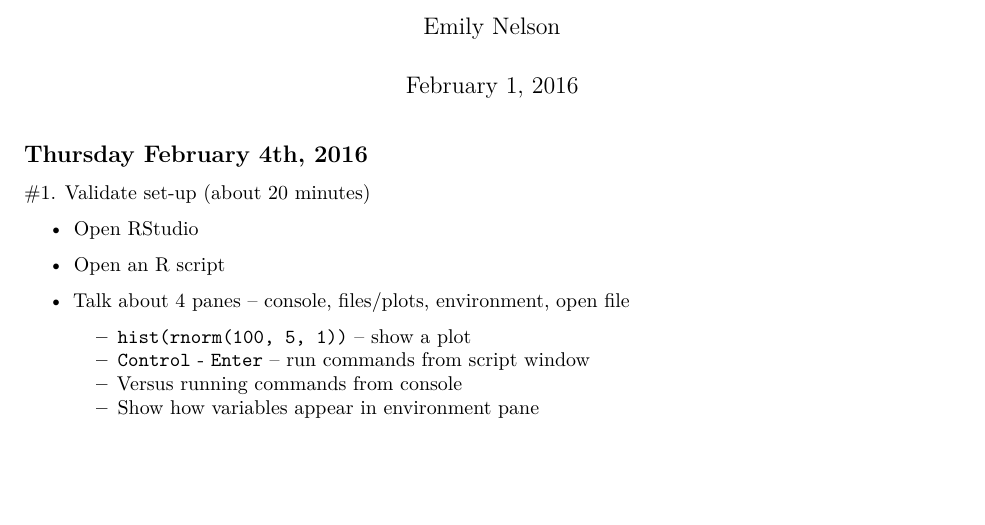
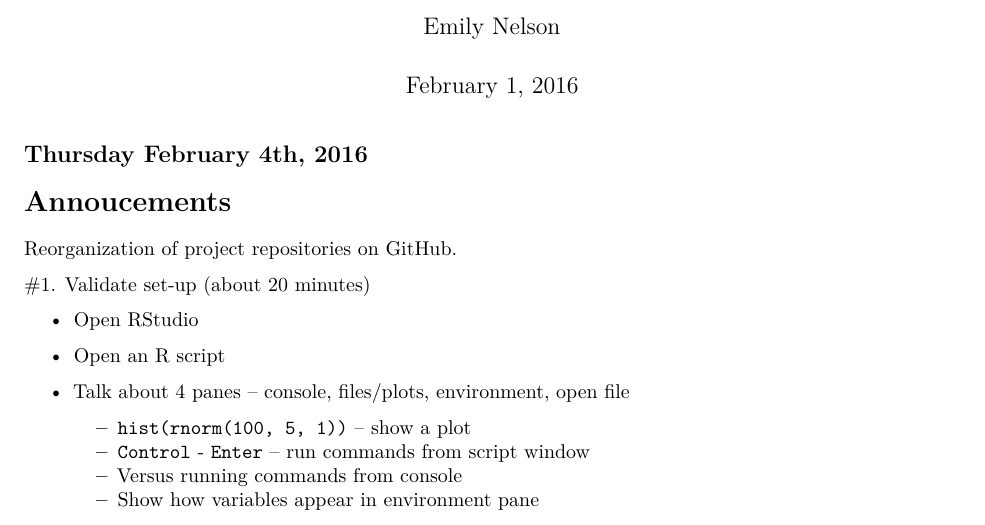
Before and after one commit to SML201/precepts, an R Markdown document (precept1.Rmd): part of page 1 of 3, cut so that both start at the same text, the shorter picture padded with empty space. Rendered offline with R 4.5, knitr and Pandoc, then LaTeX, with nearby package versions.

Commit message:
Update precept1.Rmd

```diff
--- a/precept1.Rmd
+++ b/precept1.Rmd
@@ -7,6 +7,10 @@ output: pdf_document
 
 Thursday February 4th, 2016
 --------------------
+
+# Annoucements
+
+Reorganization of project repositories on GitHub.
 
 #1. Validate set-up (about 20 minutes)
 
```
